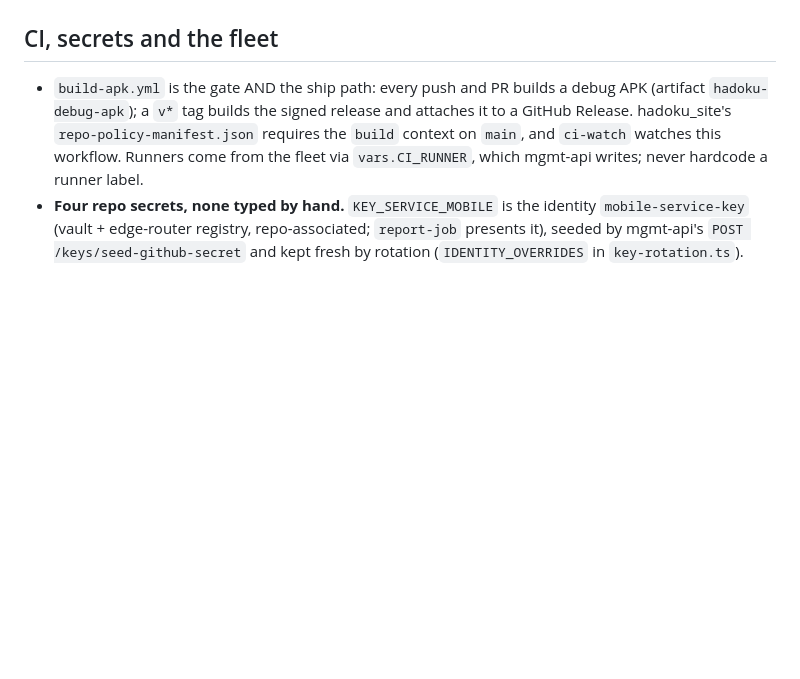
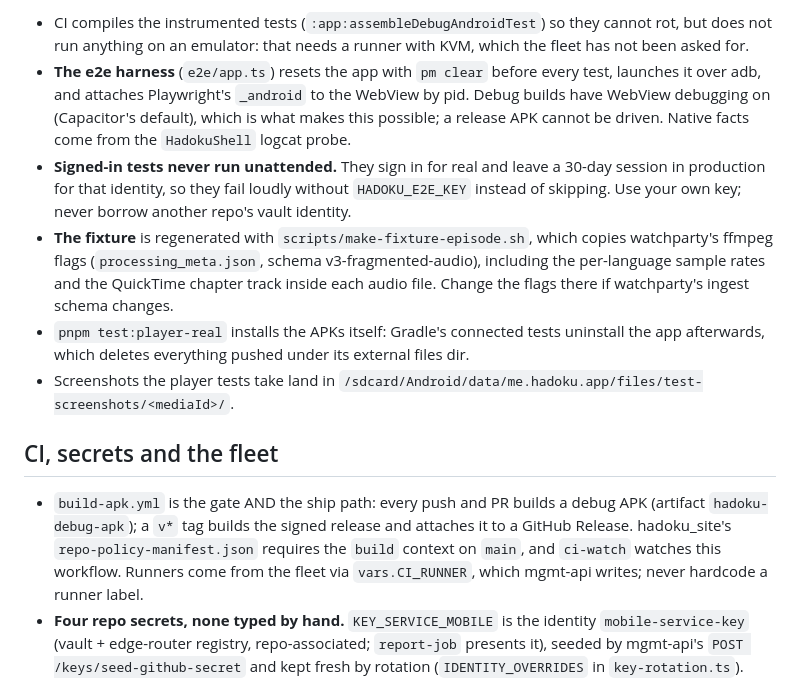
Before and after one commit to WolffM/hadoku-mobile, a Markdown page: AGENTS.md, the part around one of its changes. Drawn GitHub-style; blank space fills up the shorter version.

```diff
--- a/AGENTS.md
+++ b/AGENTS.md
@@ -32,3 +55,21 @@ On hokon the SDK is at `~/Android/Sdk` (installed 2026-10-20 with the command-li
+- CI compiles the instrumented tests (`:app:assembleDebugAndroidTest`) so they cannot rot,
+  but does not run anything on an emulator: that needs a runner with KVM, which the fleet
+  has not been asked for.
+- **The e2e harness** (`e2e/app.ts`) resets the app with `pm clear` before every test,
+  launches it over adb, and attaches Playwright's `_android` to the WebView by pid. Debug
+  builds have WebView debugging on (Capacitor's default), which is what makes this possible;
+  a release APK cannot be driven. Native facts come from the `HadokuShell` logcat probe.
+- **Signed-in tests never run unattended.** They sign in for real and leave a 30-day
+  session in production for that identity, so they fail loudly without `HADOKU_E2E_KEY`
+  instead of skipping. Use your own key; never borrow another repo's vault identity.
+- **The fixture** is regenerated with `scripts/make-fixture-episode.sh`, which copies
+  watchparty's ffmpeg flags (`processing_meta.json`, schema v3-fragmented-audio), including
+  the per-language sample rates and the QuickTime chapter track inside each audio file.
+  Change the flags there if watchparty's ingest schema changes.
+- `pnpm test:player-real` installs the APKs itself: Gradle's connected tests uninstall the
+  app afterwards, which deletes everything pushed under its external files dir.
+- Screenshots the player tests take land in
+  `/sdcard/Android/data/me.hadoku.app/files/test-screenshots/<mediaId>/`.
 
 ## CI, secrets and the fleet
 
```
Also changed, not shown: other parts of AGENTS.md (+33 -10 lines), docs/HANDOFF.md (+34 -6 lines).
